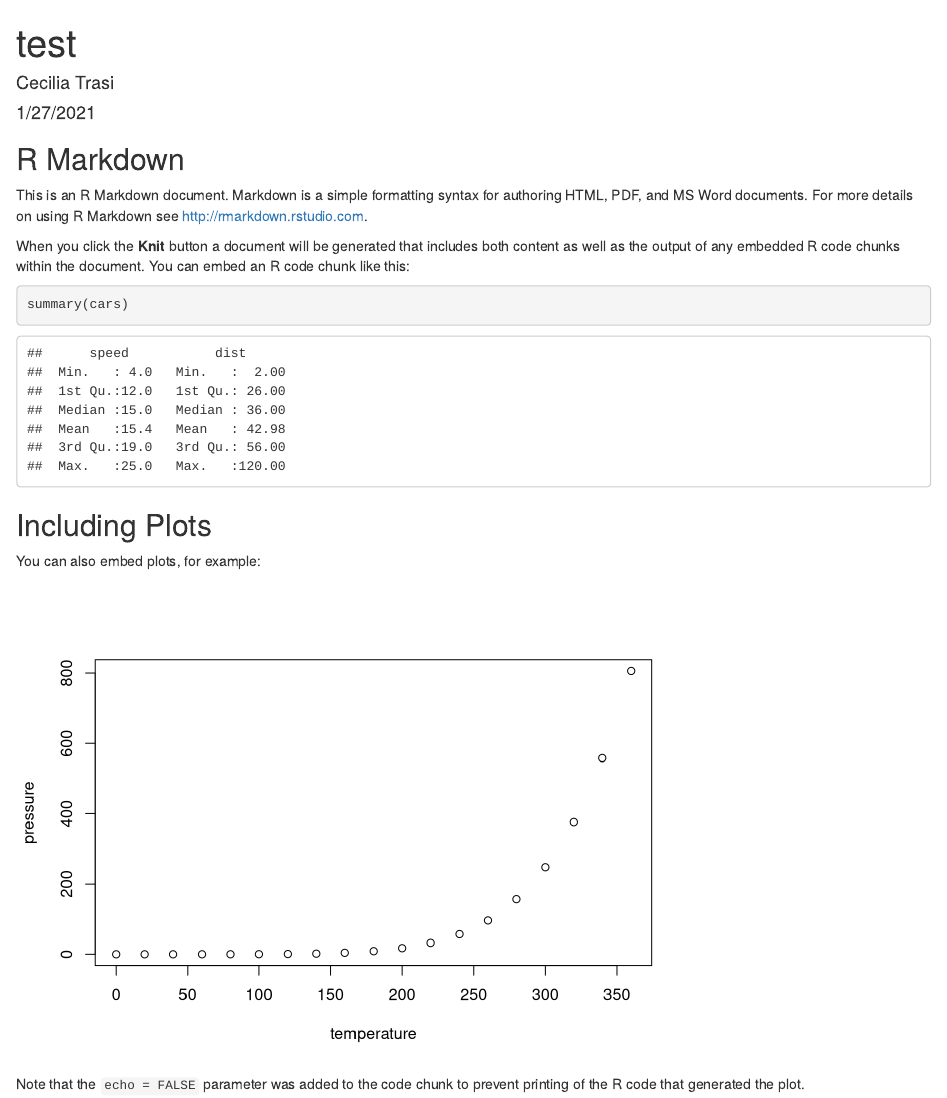
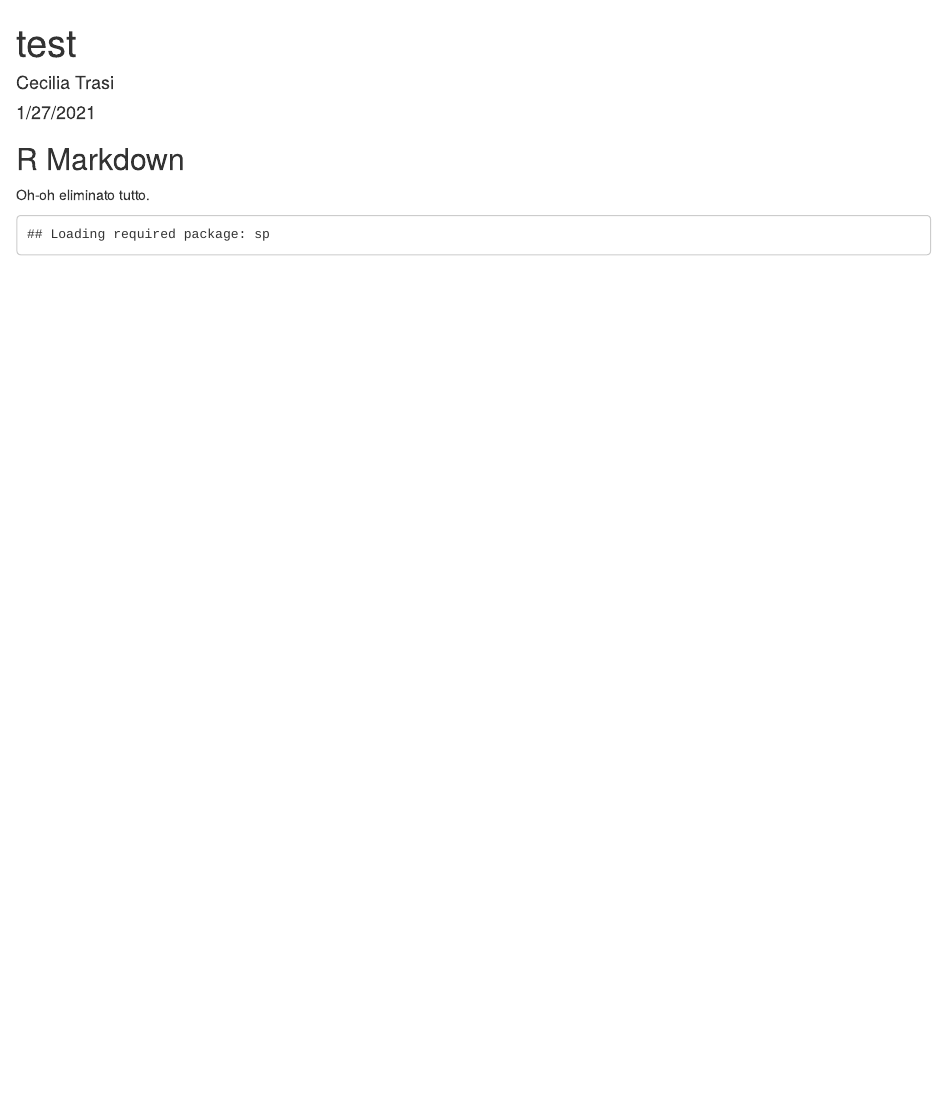
Before and after one commit to ceciliatrasi/Master-Thesis, an R Markdown document (test.Rmd): the page in a window 1100 px wide, from its top. Rendered offline with R 4.5, knitr and Pandoc, with nearby package versions.

Commit message:
Second chang and load library.

````diff
--- a/test.Rmd
+++ b/test.Rmd
@@ -11,20 +11,8 @@ knitr::opts_chunk$set(echo = TRUE)
 
 ## R Markdown
 
-This is an R Markdown document. Markdown is a simple formatting syntax for authoring HTML, PDF, and MS Word documents. For more details on using R Markdown see <http://rmarkdown.rstudio.com>.
-
-When you click the **Knit** button a document will be generated that includes both content as well as the output of any embedded R code chunks within the document. You can embed an R code chunk like this:
-
-```{r cars}
-summary(cars)
-```
-
-## Including Plots
-
-You can also embed plots, for example:
+Oh-oh eliminato tutto.
 
 ```{r pressure, echo=FALSE}
-plot(pressure)
+library(raster)
 ```
-
-Note that the `echo = FALSE` parameter was added to the code chunk to prevent printing of the R code that generated the plot.
````
